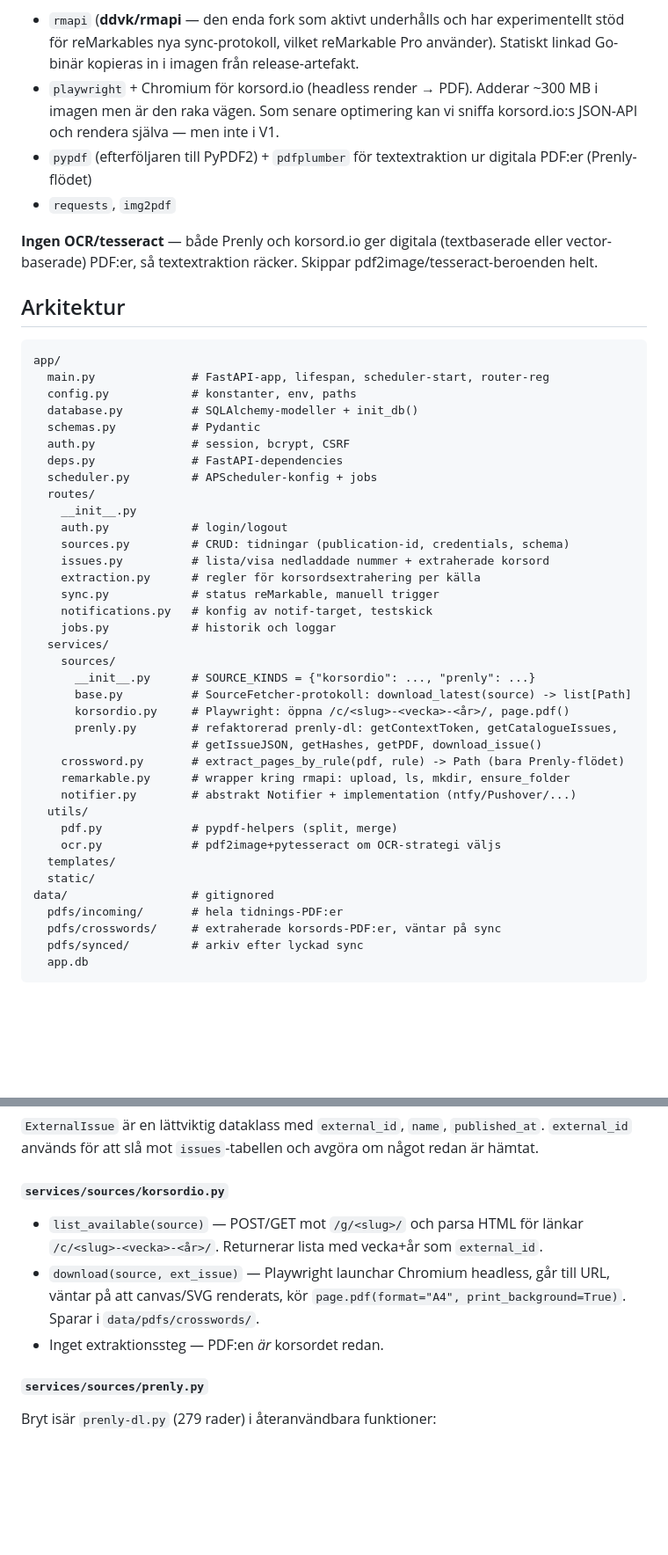
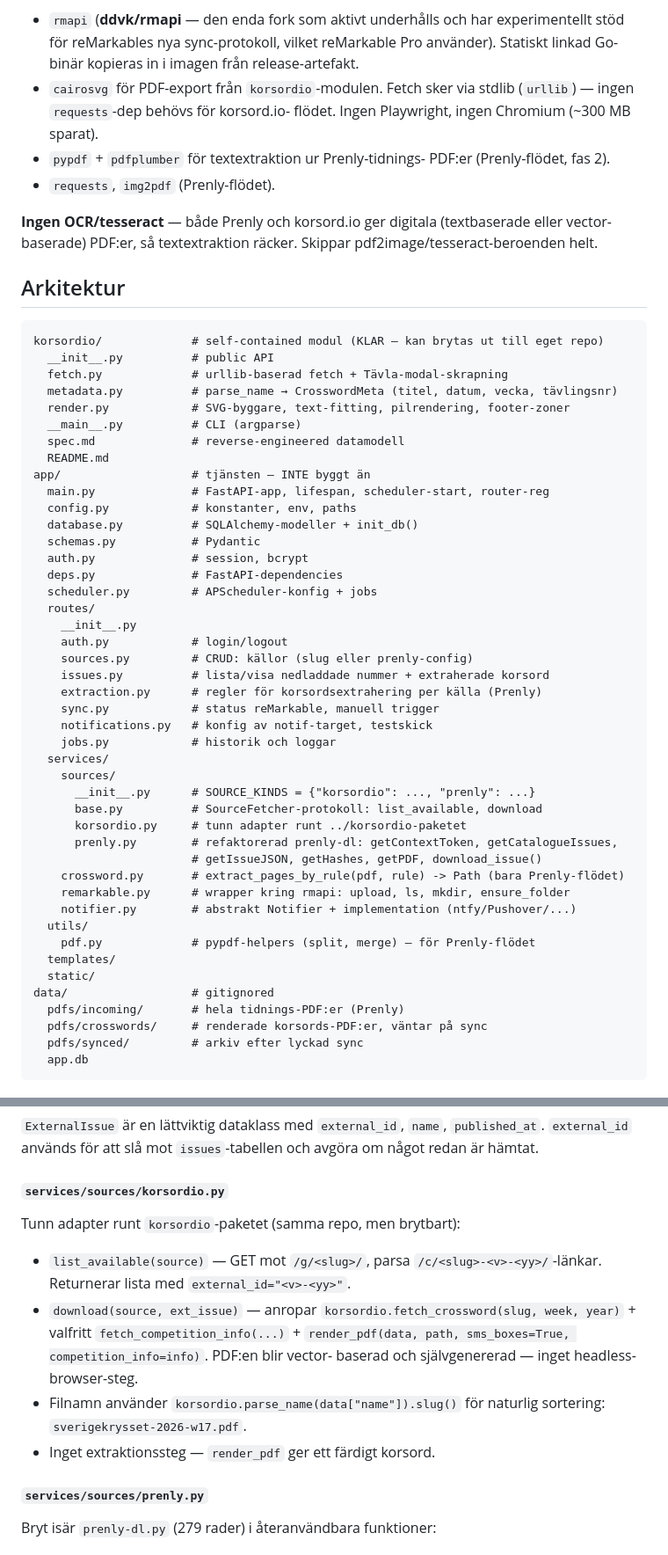
Before and after one commit to Armandur/remarkablecrosswords, a Markdown page: PLAN.md, 2 parts joined by grey strips. Shown at 88% size. GitHub-like rendering; blank space fills up the shorter version.

Commit message:
Uppdatera PLAN.md för korsordio-modulen som är klar
- Tar bort Playwright/Chromium ur stacken — korsordio renderar SVG/PDF
  själv utifrån korsord.io:s .crossword-JSON via cairosvg
- services/sources/korsordio.py blir en tunn adapter runt
  korsordio-paketet (samma repo, men brytbart till eget)
- Arkitektur-trädet visar korsordio/ som en separat (klar) modul i
  rotnivå
- V1-prioriteringen får en "Fas 0 — KLAR" som beskriver vad som
  redan byggts (87 kryss verifierade, sms-boxes och competition-info-
  funktioner inkluderade)

Co-Authored-By: Claude Opus 4.7 <noreply@anthropic.com>

````diff
--- a/PLAN.md
+++ b/PLAN.md
@@ -56,13 +58,12 @@ Externa beroenden i container:
   experimentellt stöd för reMarkables nya sync-protokoll, vilket
   reMarkable Pro använder). Statiskt linkad Go-binär kopieras in i
   imagen från release-artefakt.
-- `playwright` + Chromium för korsord.io (headless render → PDF).
-  Adderar ~300 MB i imagen men är den raka vägen. Som senare
-  optimering kan vi sniffa korsord.io:s JSON-API och rendera själva
-  — men inte i V1.
-- `pypdf` (efterföljaren till PyPDF2) + `pdfplumber` för
-  textextraktion ur digitala PDF:er (Prenly-flödet)
-- `requests`, `img2pdf`
+- `cairosvg` för PDF-export från `korsordio`-modulen. Fetch sker via
+  stdlib (`urllib`) — ingen `requests`-dep behövs för korsord.io-
+  flödet. Ingen Playwright, ingen Chromium (~300 MB sparat).
+- `pypdf` + `pdfplumber` för textextraktion ur Prenly-tidnings-
+  PDF:er (Prenly-flödet, fas 2).
+- `requests`, `img2pdf` (Prenly-flödet).
 
 **Ingen OCR/tesseract** — både Prenly och korsord.io ger digitala
 (textbaserade eller vector-baserade) PDF:er, så textextraktion
@@ -71,41 +72,48 @@ räcker. Skippar pdf2image/tesseract-beroenden helt.
 ## Arkitektur
 
 ```
-app/
+korsordio/             # self-contained modul (KLAR — kan brytas ut till eget repo)
+  __init__.py          # public API
+  fetch.py             # urllib-baserad fetch + Tävla-modal-skrapning
+  metadata.py          # parse_name → CrosswordMeta (titel, datum, vecka, tävlingsnr)
+  render.py            # SVG-byggare, text-fitting, pilrendering, footer-zoner
+  __main__.py          # CLI (argparse)
+  spec.md              # reverse-engineered datamodell
+  README.md
+app/                   # tjänsten — INTE byggt än
   main.py              # FastAPI-app, lifespan, scheduler-start, router-reg
   config.py            # konstanter, env, paths
   database.py          # SQLAlchemy-modeller + init_db()
   schemas.py           # Pydantic
-  auth.py              # session, bcrypt, CSRF
+  auth.py              # session, bcrypt
   deps.py              # FastAPI-dependencies
   scheduler.py         # APScheduler-konfig + jobs
   routes/
     __init__.py
     auth.py            # login/logout
-    sources.py         # CRUD: tidningar (publication-id, credentials, schema)
+    sources.py         # CRUD: källor (slug eller prenly-config)
     issues.py          # lista/visa nedladdade nummer + extraherade korsord
-    extraction.py      # regler för korsordsextrahering per källa
+    extraction.py      # regler för korsordsextrahering per källa (Prenly)
     sync.py            # status reMarkable, manuell trigger
     notifications.py   # konfig av notif-target, testskick
     jobs.py            # historik och loggar
   services/
     sources/
       __init__.py      # SOURCE_KINDS = {"korsordio": ..., "prenly": ...}
-      base.py          # SourceFetcher-protokoll: download_latest(source) -> list[Path]
-      korsordio.py     # Playwright: öppna /c/<slug>-<vecka>-<år>/, page.pdf()
+      base.py          # SourceFetcher-protokoll: list_available, download
+      korsordio.py     # tunn adapter runt ../korsordio-paketet
       prenly.py        # refaktorerad prenly-dl: getContextToken, getCatalogueIssues,
                        # getIssueJSON, getHashes, getPDF, download_issue()
     crossword.py       # extract_pages_by_rule(pdf, rule) -> Path (bara Prenly-flödet)
     remarkable.py      # wrapper kring rmapi: upload, ls, mkdir, ensure_folder
     notifier.py        # abstrakt Notifier + implementation (ntfy/Pushover/...)
   utils/
-    pdf.py             # pypdf-helpers (split, merge)
-    ocr.py             # pdf2image+pytesseract om OCR-strategi väljs
+    pdf.py             # pypdf-helpers (split, merge) — för Prenly-flödet
   templates/
   static/
 data/                  # gitignored
-  pdfs/incoming/       # hela tidnings-PDF:er
-  pdfs/crosswords/     # extraherade korsords-PDF:er, väntar på sync
+  pdfs/incoming/       # hela tidnings-PDF:er (Prenly)
+  pdfs/crosswords/     # renderade korsords-PDF:er, väntar på sync
   pdfs/synced/         # arkiv efter lyckad sync
   app.db
 ```
@@ -152,14 +160,19 @@ och avgöra om något redan är hämtat.
 
 #### `services/sources/korsordio.py`
 
-- `list_available(source)` — POST/GET mot `/g/<slug>/` och parsa
-  HTML för länkar `/c/<slug>-<vecka>-<år>/`. Returnerar lista med
-  vecka+år som `external_id`.
-- `download(source, ext_issue)` — Playwright launchar Chromium
-  headless, går till URL, väntar på att canvas/SVG renderats, kör
-  `page.pdf(format="A4", print_background=True)`. Sparar i
-  `data/pdfs/crosswords/`.
-- Inget extraktionssteg — PDF:en *är* korsordet redan.
+Tunn adapter runt `korsordio`-paketet (samma repo, men brytbart):
+
+- `list_available(source)` — GET mot `/g/<slug>/`, parsa
+  `/c/<slug>-<v>-<yy>/`-länkar. Returnerar lista med
+  `external_id="<v>-<yy>"`.
+- `download(source, ext_issue)` — anropar
+  `korsordio.fetch_crossword(slug, week, year)` + valfritt
+  `fetch_competition_info(...)` + `render_pdf(data, path,
+  sms_boxes=True, competition_info=info)`. PDF:en blir vector-
+  baserad och självgenererad — inget headless-browser-steg.
+- Filnamn använder `korsordio.parse_name(data["name"]).slug()`
+  för naturlig sortering: `sverigekrysset-2026-w17.pdf`.
+- Inget extraktionssteg — `render_pdf` ger ett färdigt korsord.
 
 #### `services/sources/prenly.py`
 
````
Also changed, not shown: other parts of PLAN.md (+26 -13 lines).
